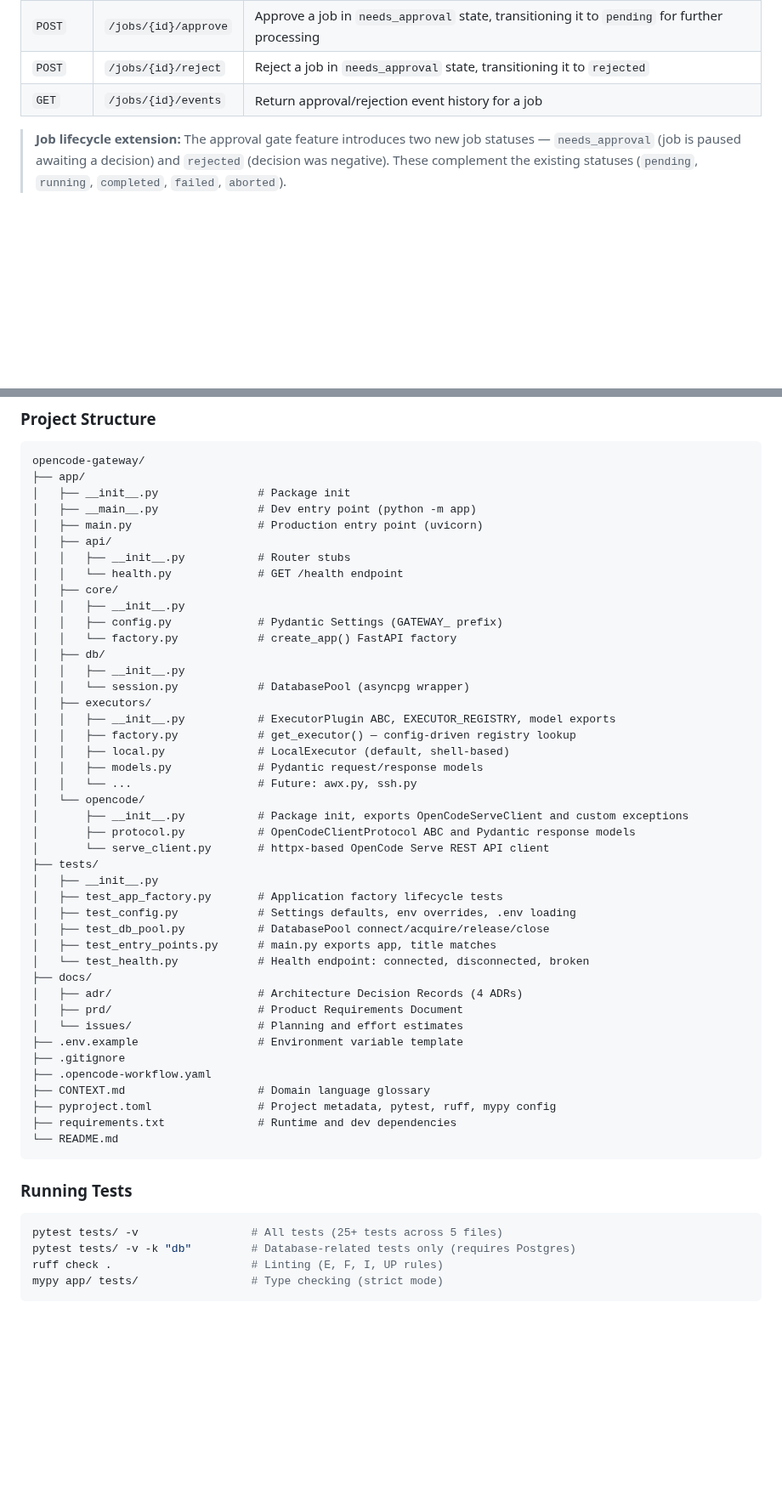
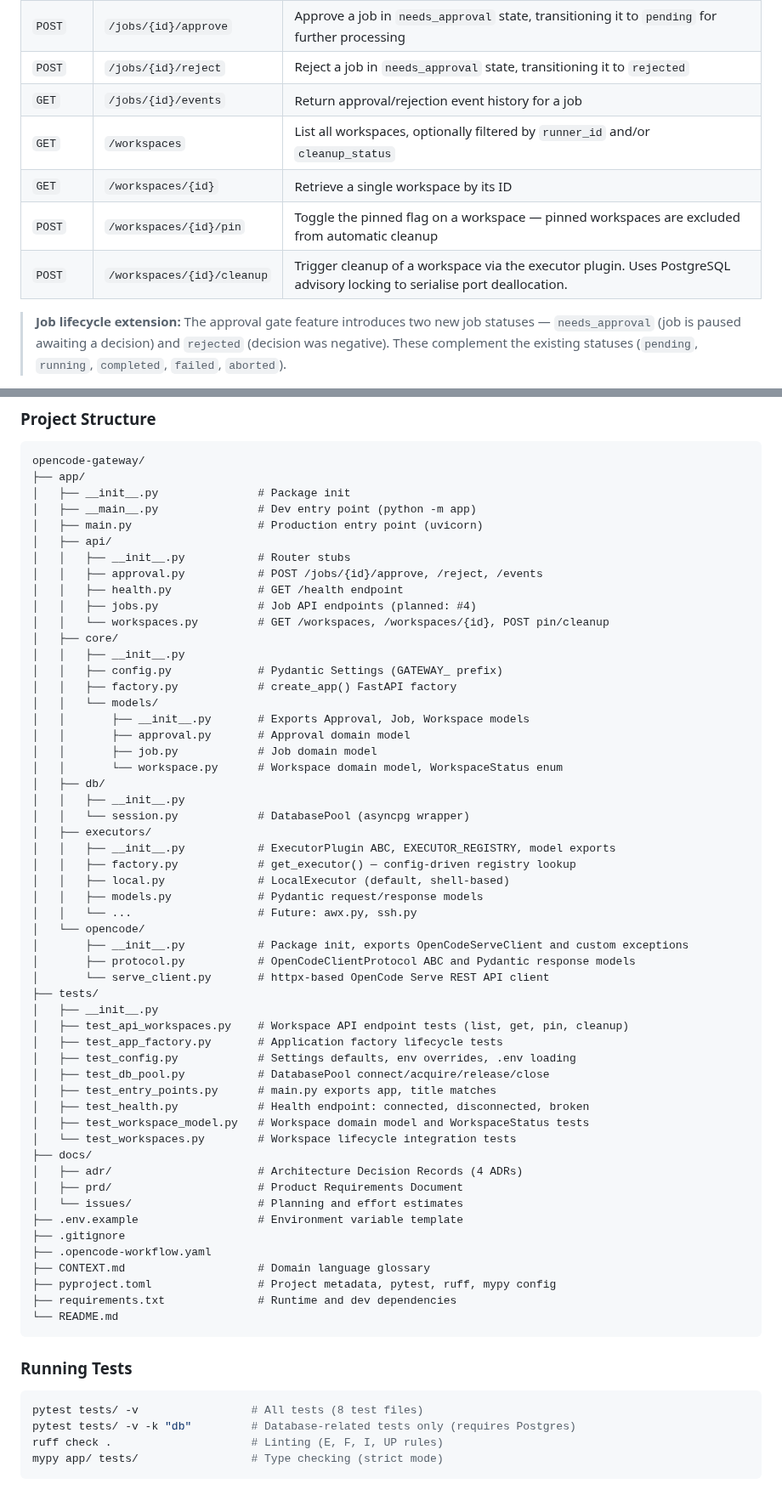
Before and after one commit to weiyentan/opencode-gateway, a Markdown page: README.md, 2 parts joined by grey strips. Shown at 85% size. GitHub-like rendering; blank space fills up the shorter version.

````diff
--- a/README.md
+++ b/README.md
@@ -179,6 +179,10 @@ These endpoints are implemented and tested.
 | `POST` | `/jobs/{id}/approve` | Approve a job in `needs_approval` state, transitioning it to `pending` for further processing |
 | `POST` | `/jobs/{id}/reject` | Reject a job in `needs_approval` state, transitioning it to `rejected` |
 | `GET` | `/jobs/{id}/events` | Return approval/rejection event history for a job |
+| `GET` | `/workspaces` | List all workspaces, optionally filtered by `runner_id` and/or `cleanup_status` |
+| `GET` | `/workspaces/{id}` | Retrieve a single workspace by its ID |
+| `POST` | `/workspaces/{id}/pin` | Toggle the pinned flag on a workspace — pinned workspaces are excluded from automatic cleanup |
+| `POST` | `/workspaces/{id}/cleanup` | Trigger cleanup of a workspace via the executor plugin. Uses PostgreSQL advisory locking to serialise port deallocation. |
 
 > **Job lifecycle extension:** The approval gate feature introduces two new job statuses — `needs_approval` (job is paused awaiting a decision) and `rejected` (decision was negative). These complement the existing statuses (`pending`, `running`, `completed`, `failed`, `aborted`).
 
@@ -252,11 +253,19 @@ opencode-gateway/
 │   ├── main.py                   # Production entry point (uvicorn)
 │   ├── api/
 │   │   ├── __init__.py           # Router stubs
-│   │   └── health.py             # GET /health endpoint
+│   │   ├── approval.py           # POST /jobs/{id}/approve, /reject, /events
+│   │   ├── health.py             # GET /health endpoint
+│   │   ├── jobs.py               # Job API endpoints (planned: #4)
+│   │   └── workspaces.py         # GET /workspaces, /workspaces/{id}, POST pin/cleanup
 │   ├── core/
 │   │   ├── __init__.py
 │   │   ├── config.py             # Pydantic Settings (GATEWAY_ prefix)
-│   │   └── factory.py            # create_app() FastAPI factory
+│   │   ├── factory.py            # create_app() FastAPI factory
+│   │   └── models/
+│   │       ├── __init__.py       # Exports Approval, Job, Workspace models
+│   │       ├── approval.py       # Approval domain model
+│   │       ├── job.py            # Job domain model
+│   │       └── workspace.py      # Workspace domain model, WorkspaceStatus enum
 │   ├── db/
 │   │   ├── __init__.py
 │   │   └── session.py            # DatabasePool (asyncpg wrapper)
@@ -272,11 +281,14 @@ opencode-gateway/
 │       └── serve_client.py       # httpx-based OpenCode Serve REST API client
 ├── tests/
 │   ├── __init__.py
+│   ├── test_api_workspaces.py    # Workspace API endpoint tests (list, get, pin, cleanup)
 │   ├── test_app_factory.py       # Application factory lifecycle tests
 │   ├── test_config.py            # Settings defaults, env overrides, .env loading
 │   ├── test_db_pool.py           # DatabasePool connect/acquire/release/close
 │   ├── test_entry_points.py      # main.py exports app, title matches
-│   └── test_health.py            # Health endpoint: connected, disconnected, broken
+│   ├── test_health.py            # Health endpoint: connected, disconnected, broken
+│   ├── test_workspace_model.py   # Workspace domain model and WorkspaceStatus tests
+│   └── test_workspaces.py        # Workspace lifecycle integration tests
 ├── docs/
 │   ├── adr/                      # Architecture Decision Records (4 ADRs)
 │   ├── prd/                      # Product Requirements Document
@@ -293,7 +305,7 @@ opencode-gateway/
 ### Running Tests
 
 ```bash
-pytest tests/ -v                 # All tests (25+ tests across 5 files)
+pytest tests/ -v                 # All tests (8 test files)
 pytest tests/ -v -k "db"         # Database-related tests only (requires Postgres)
 ruff check .                     # Linting (E, F, I, UP rules)
 mypy app/ tests/                 # Type checking (strict mode)
````
Also changed, not shown: other parts of README.md (+1 -4 lines), CONTRIBUTING.md (+14 -3 lines).
